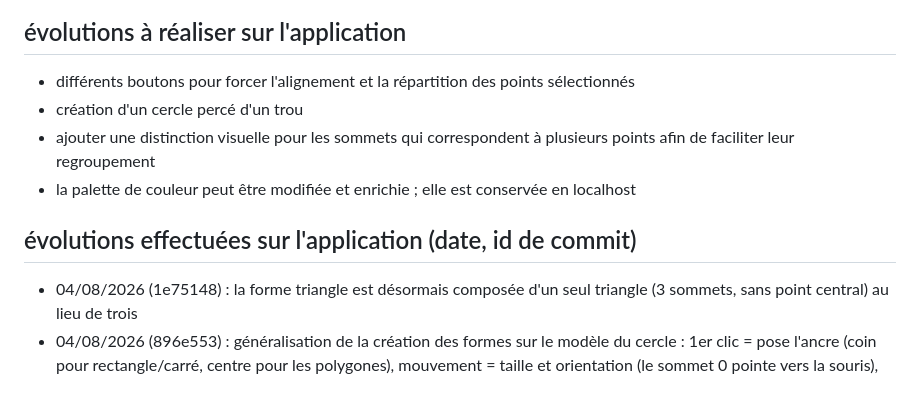
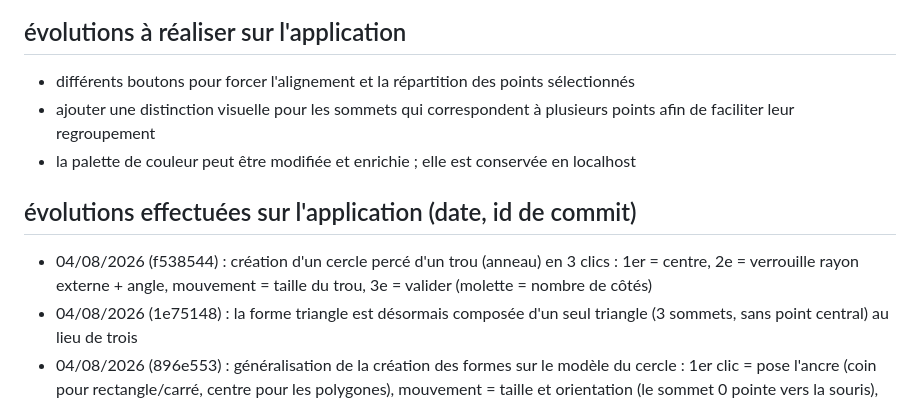
Before and after one commit to herveheritier/vanillajs-meshes-designer, a Markdown page: EVOLUTIONS.md, the part around the change. GitHub-like rendering.

Commit message:
docs(evolutions): journal — anneau (cercle perce d'un trou) en 3 clics

```diff
--- a/EVOLUTIONS.md
+++ b/EVOLUTIONS.md
@@ -1,10 +1,10 @@
 # evolutions
 ## évolutions à réaliser sur l'application
 - différents boutons pour forcer l'alignement et la répartition des points sélectionnés
-- création d'un cercle percé d'un trou
 - ajouter une distinction visuelle pour les sommets qui correspondent à plusieurs points afin de faciliter leur regroupement
 - la palette de couleur peut être modifiée et enrichie ; elle est conservée en localhost
 ## évolutions effectuées sur l'application (date, id de commit)
+- 04/08/2026 (f538544) : création d'un cercle percé d'un trou (anneau) en 3 clics : 1er = centre, 2e = verrouille rayon externe + angle, mouvement = taille du trou, 3e = valider (molette = nombre de côtés)
 - 04/08/2026 (1e75148) : la forme triangle est désormais composée d'un seul triangle (3 sommets, sans point central) au lieu de trois
 - 04/08/2026 (896e553) : généralisation de la création des formes sur le modèle du cercle : 1er clic = pose l'ancre (coin pour rectangle/carré, centre pour les polygones), mouvement = taille et orientation (le sommet 0 pointe vers la souris), 2e clic = valide
 - 04/08/2026 (905418f) : création d'une étoile en 3 clics : 1er = centre, 2e = verrouille rayon + angle de départ, 3e = profondeur des branches (le 1er pic suit la souris comme pour le cercle)
```
